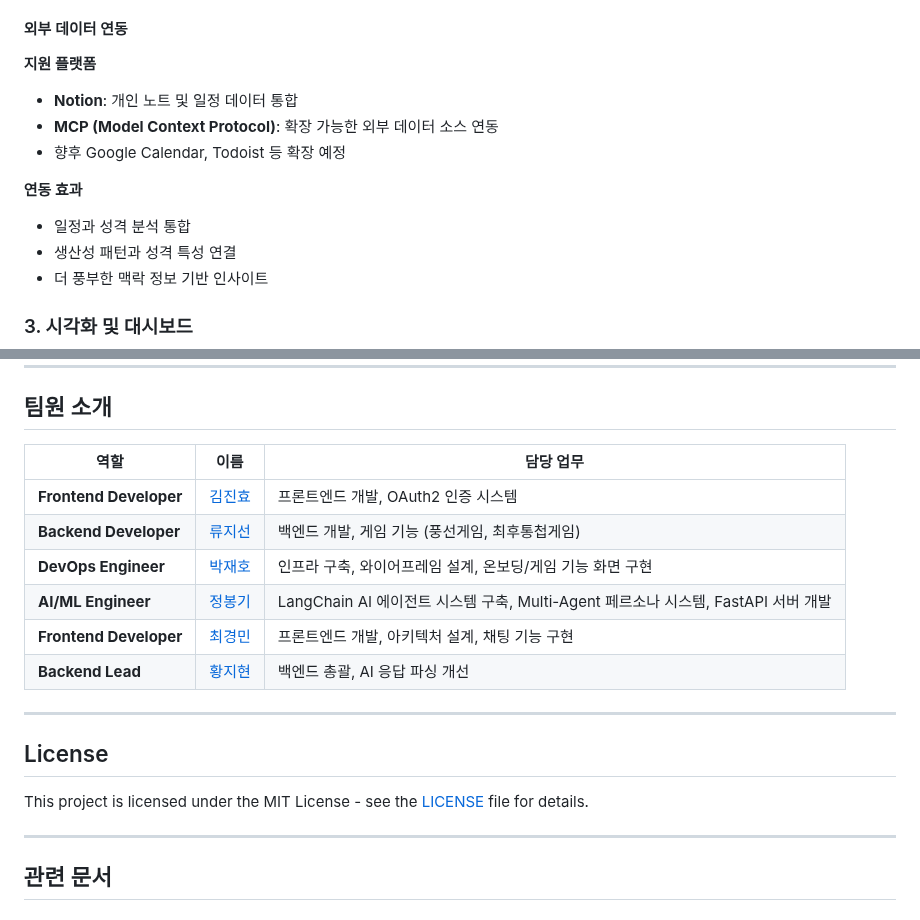
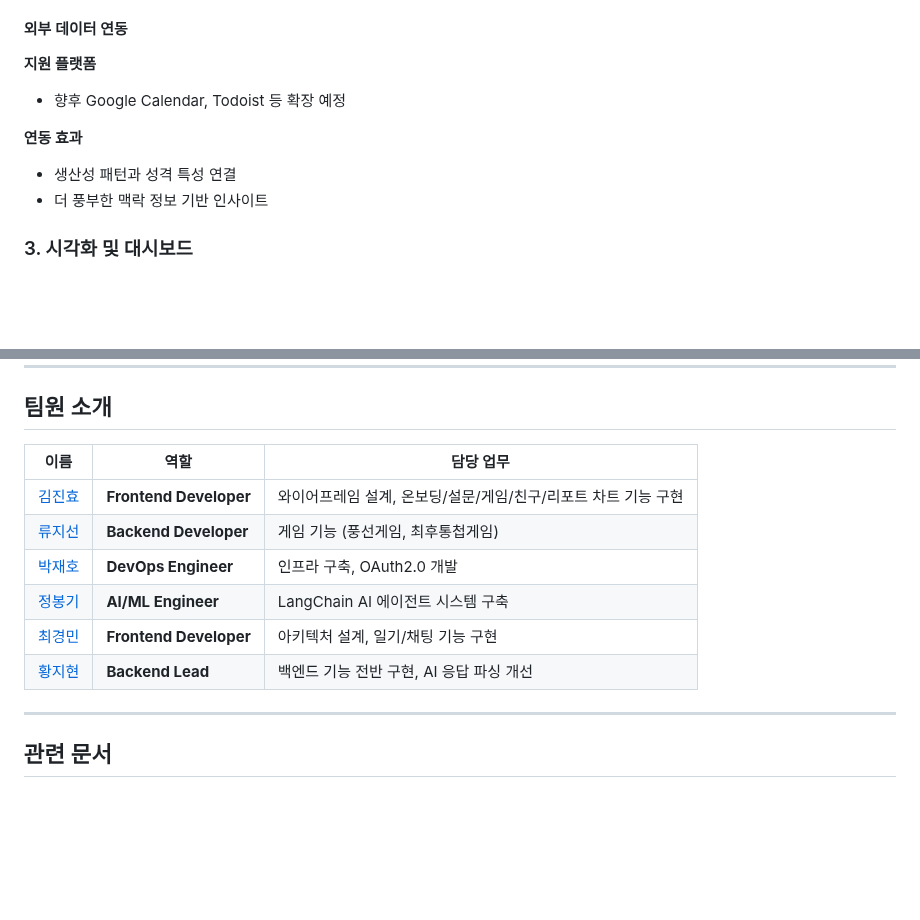
Before and after one commit to kyngmn/your-ocean, a Markdown page: README.md, 2 parts joined by grey strips. GitHub-like rendering; blank space fills up the shorter version.

Commit message:
docs(fix): 멤버 작업 내용 수정 등

```diff
--- a/README.md
+++ b/README.md
@@ -319,12 +319,9 @@
 
 #### 외부 데이터 연동
 **지원 플랫폼**
-- **Notion**: 개인 노트 및 일정 데이터 통합
-- **MCP (Model Context Protocol)**: 확장 가능한 외부 데이터 소스 연동
 - 향후 Google Calendar, Todoist 등 확장 예정
 
 **연동 효과**
-- 일정과 성격 분석 통합
 - 생산성 패턴과 성격 특성 연결
 - 더 풍부한 맥락 정보 기반 인사이트
 
@@ -721,20 +718,14 @@ docs: Update API documentation for personality test
 
 ## 팀원 소개
 
-| 역할 | 이름 | 담당 업무 |
+| 이름 | 역할 | 담당 업무 |
 |------|------|----------|
-| **Frontend Developer** | [김진효](https://github.com/Pong0882) | 프론트엔드 개발, OAuth2 인증 시스템 |
-| **Backend Developer** | [류지선](https://github.com/jisun24) | 백엔드 개발, 게임 기능 (풍선게임, 최후통첩게임) |
-| **DevOps Engineer** | [박재호](https://github.com/ppnyoong9) | 인프라 구축, 와이어프레임 설계, 온보딩/게임 기능 화면 구현 |
-| **AI/ML Engineer** | [정봉기](https://github.com/JB0527) | LangChain AI 에이전트 시스템 구축, Multi-Agent 페르소나 시스템, FastAPI 서버 개발 |
-| **Frontend Developer** | [최경민](https://github.com/kyngmn) | 프론트엔드 개발, 아키텍처 설계, 채팅 기능 구현 |
-| **Backend Lead** | [황지현](https://github.com/sjihyun0756) | 백엔드 총괄, AI 응답 파싱 개선 |
-
----
-
-## License
-
-This project is licensed under the MIT License - see the [LICENSE](LICENSE) file for details.
+| [김진효](https://github.com/Pong0882) | **Frontend Developer** | 와이어프레임 설계, 온보딩/설문/게임/친구/리포트 차트 기능 구현  |
+| [류지선](https://github.com/jisun24) | **Backend Developer** | 게임 기능 (풍선게임, 최후통첩게임) |
+| [박재호](https://github.com/ppnyoong9) | **DevOps Engineer** | 인프라 구축, OAuth2.0 개발 |
+| [정봉기](https://github.com/JB0527) | **AI/ML Engineer** | LangChain AI 에이전트 시스템 구축 |
+| [최경민](https://github.com/kyngmn) | **Frontend Developer** | 아키텍처 설계, 일기/채팅 기능 구현 |
+| [황지현](https://github.com/sjihyun0756) | **Backend Lead** | 백엔드 기능 전반 구현, AI 응답 파싱 개선 |
 
 ---
 
```
